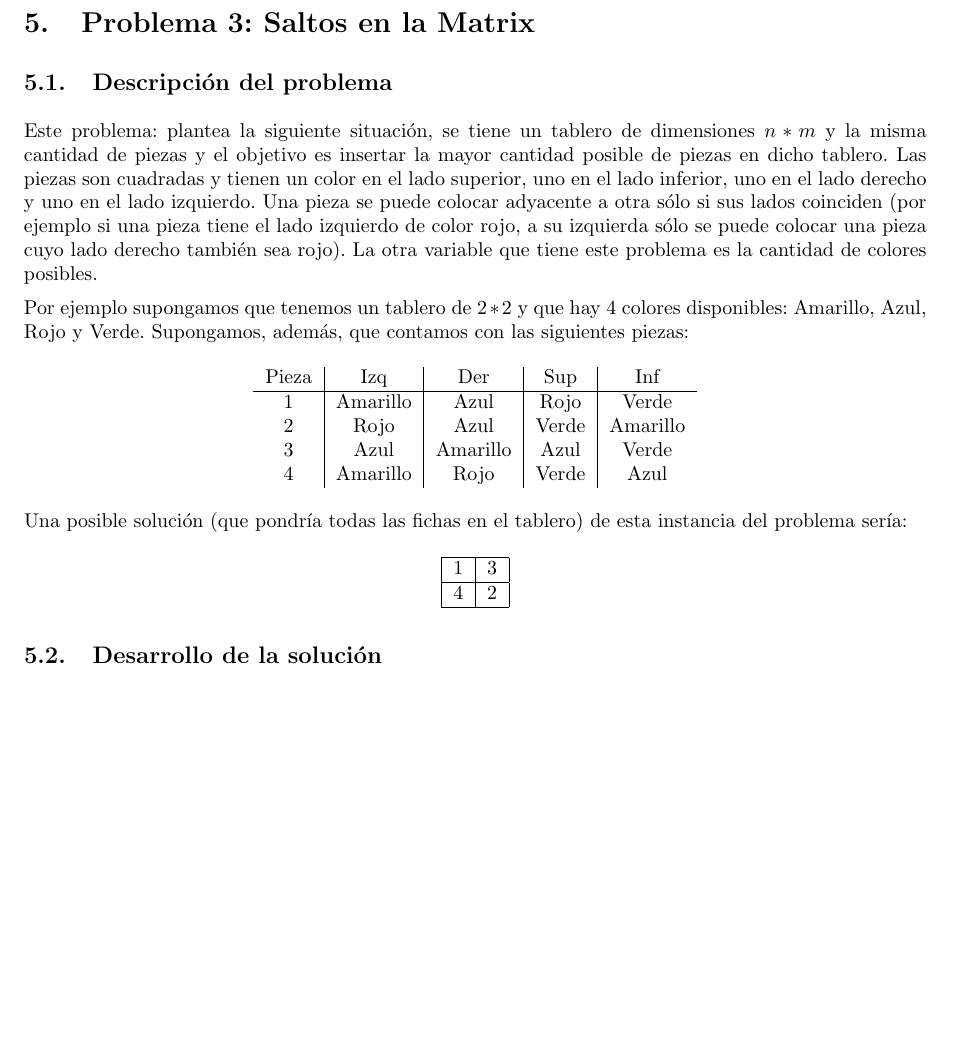
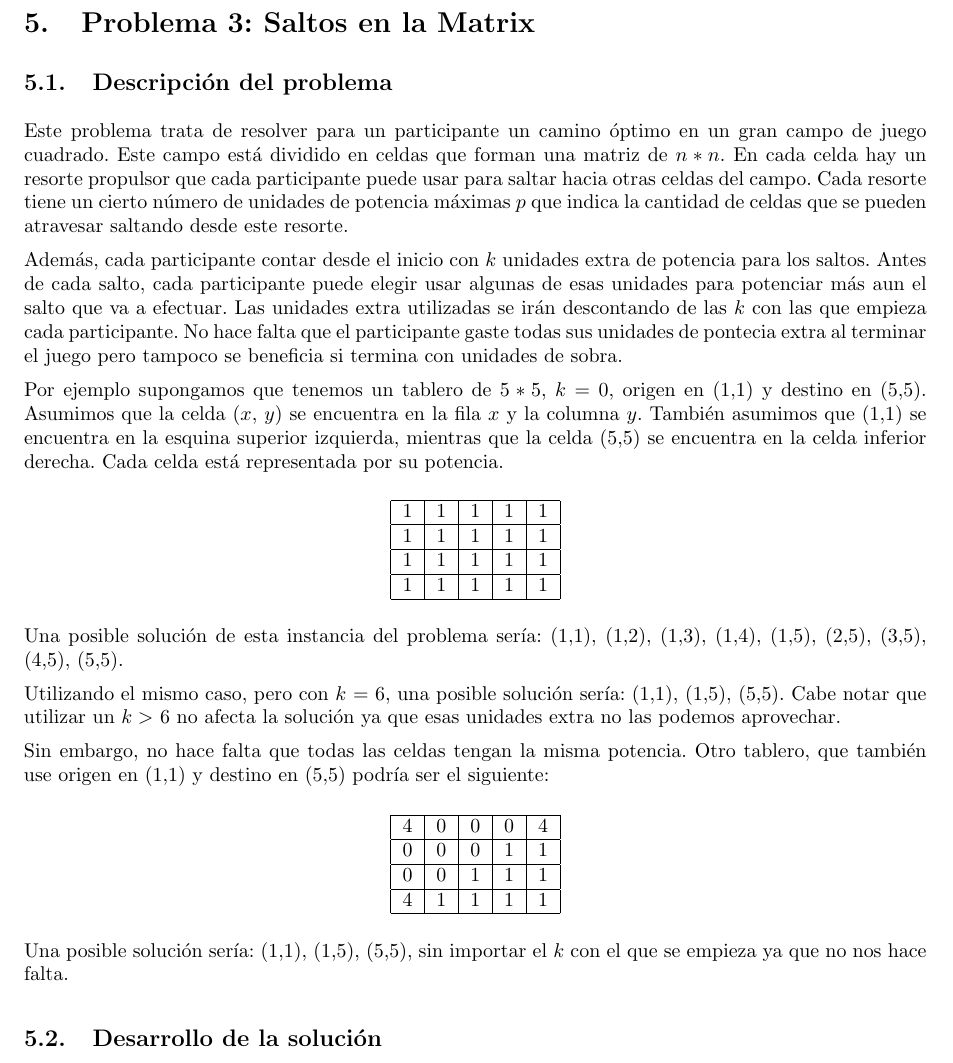
Before and after one commit to ealmansi/algo3-tp2, a LaTeX document (tex/informe.tex, which reads tex/problema3/descripcion.tex): part of page 15 of 24, cut so that both start at the same text, the shorter picture padded with empty space. Compiled offline with pdfLaTeX.

Commit message:
subo descripcion de problema3

```diff
--- a/tex/problema3/descripcion.tex
+++ b/tex/problema3/descripcion.tex
@@ -1,25 +1,39 @@
-Este problema: plantea la siguiente situación, se tiene un tablero de dimensiones $n*m$ y la misma cantidad de piezas y el objetivo es insertar la mayor cantidad posible de piezas en dicho tablero. Las piezas son cuadradas y tienen un color en el lado superior, uno en el lado inferior, uno en el lado derecho y uno en el lado izquierdo. Una pieza se puede colocar adyacente a otra sólo si sus lados coinciden (por ejemplo si una pieza tiene el lado izquierdo de color rojo, a su izquierda sólo se puede colocar una pieza cuyo lado derecho también sea rojo). La otra variable que tiene este problema es la cantidad de colores posibles.
+Este problema trata de resolver para un participante un camino óptimo en un gran campo de juego cuadrado. Este campo está dividido en celdas que forman una matriz de $n * n$. En cada celda hay un resorte propulsor que cada participante puede usar para saltar hacia otras celdas del campo. Cada resorte tiene un cierto número de unidades de potencia máximas $p$ que indica la cantidad de celdas que se pueden atravesar saltando desde este resorte.
 
-Por ejemplo supongamos que tenemos un tablero de $2*2$ y que hay 4 colores disponibles: Amarillo, Azul, Rojo y Verde. Supongamos, además, que contamos con las siguientes piezas:
+Además, cada participante contar desde el inicio con $k$ unidades extra de potencia para los saltos. Antes de cada salto, cada participante puede elegir usar algunas de esas unidades para potenciar más aun el salto que va a efectuar. Las unidades extra utilizadas se irán descontando de las $k$ con las que empieza cada participante. No hace falta que el participante gaste todas sus unidades de pontecia extra al terminar el juego pero tampoco se beneficia si termina con unidades de sobra.
+
+Por ejemplo supongamos que tenemos un tablero de $5*5$, $k$ = 0, origen en (1,1) y destino en (5,5). Asumimos que la celda ($x$, $y$) se encuentra en la fila $x$ y la columna $y$. También asumimos que (1,1) se encuentra en la esquina superior izquierda, mientras que la celda (5,5) se encuentra en la celda inferior derecha. Cada celda está representada por su potencia.
 \begin{center}
-\begin{tabular}{c|c|c|c|c}
- Pieza & Izq & Der & Sup & Inf \\
+\begin{tabular}{|c|c|c|c|c|}
+\hline
+ 1 & 1 & 1 & 1 & 1 \\
  \hline
- 1 & Amarillo & Azul & Rojo & Verde \\
- 2 & Rojo & Azul & Verde & Amarillo \\
- 3 & Azul & Amarillo & Azul & Verde \\
- 4 & Amarillo & Rojo & Verde & Azul \\
+ 1 & 1 & 1 & 1 & 1 \\
+ \hline
+ 1 & 1 & 1 & 1 & 1 \\
+ \hline
+ 1 & 1 & 1 & 1 & 1 \\
+ \hline
 \end{tabular}
 \end{center}
 
-Una posible solución (que pondría todas las fichas en el tablero) de esta instancia del problema sería:
+Una posible solución de esta instancia del problema sería: (1,1), (1,2), (1,3), (1,4), (1,5), (2,5), (3,5), (4,5), (5,5).
+
+Utilizando el mismo caso, pero con $k$ = 6, una posible solución sería: (1,1), (1,5), (5,5). Cabe notar que utilizar un $k >$ 6 no afecta la solución ya que esas unidades extra no las podemos aprovechar.
+
+Sin embargo, no hace falta que todas las celdas tengan la misma potencia. Otro tablero, que también use origen en (1,1) y destino en (5,5) podría ser el siguiente:
 \begin{center}
-\begin{tabular}{|c|c|}
-  \hline
-  1 & 3 \\
-  \hline
-  4 & 2 \\
-  \hline
+\begin{tabular}{|c|c|c|c|c|}
+\hline
+ 4 & 0 & 0 & 0 & 4 \\
+ \hline
+ 0 & 0 & 0 & 1 & 1 \\
+ \hline
+ 0 & 0 & 1 & 1 & 1 \\
+ \hline
+ 4 & 1 & 1 & 1 & 1 \\
+ \hline
 \end{tabular}
 \end{center}
-%Despuès vemos si es mejor centrar las tablas o no
+
+Una posible solución sería: (1,1), (1,5), (5,5), sin importar el $k$ con el que se empieza ya que no nos hace falta.
```
Also changed, not shown: 3 other files.
